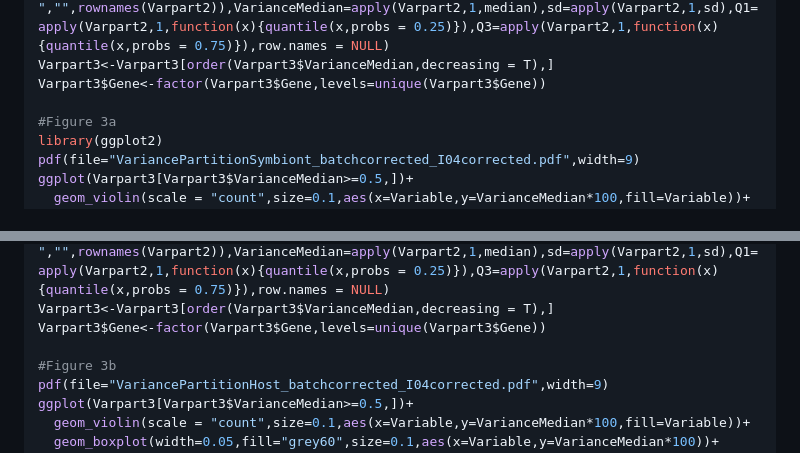
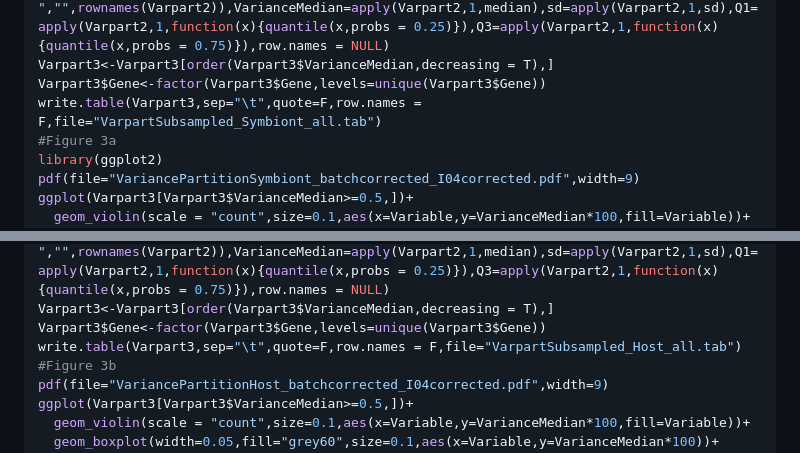
Before and after one commit to institut-de-genomique/TaraPacific_Pocillopora-transcriptomic, a Markdown page: Figure_3/README.md, 2 parts joined by grey strips. Drawn GitHub-style.

```diff
--- a/Figure_3/README.md
+++ b/Figure_3/README.md
@@ -56,7 +56,7 @@ Varpart2<-Varpart[,2:101]
 Varpart3<-data.frame(Gene=sub("_(Islands|PocilloGG|SymbioGG)","",rownames(Varpart2)),Variable=sub(".*_","",rownames(Varpart2)),VarianceMedian=apply(Varpart2,1,median),sd=apply(Varpart2,1,sd),Q1=apply(Varpart2,1,function(x){quantile(x,probs = 0.25)}),Q3=apply(Varpart2,1,function(x){quantile(x,probs = 0.75)}),row.names = NULL)
 Varpart3<-Varpart3[order(Varpart3$VarianceMedian,decreasing = T),]
 Varpart3$Gene<-factor(Varpart3$Gene,levels=unique(Varpart3$Gene))
-
+write.table(Varpart3,sep="\t",quote=F,row.names = F,file="VarpartSubsampled_Symbiont_all.tab")
 #Figure 3a
 library(ggplot2)
 pdf(file="VariancePartitionSymbiont_batchcorrected_I04corrected.pdf",width=9)
@@ -77,7 +77,7 @@ Varpart2<-Varpart[,2:101]
 Varpart3<-data.frame(Gene=sub("_(Islands|PocilloGG|SymbioGG)","",rownames(Varpart2)),Variable=sub(".*_","",rownames(Varpart2)),VarianceMedian=apply(Varpart2,1,median),sd=apply(Varpart2,1,sd),Q1=apply(Varpart2,1,function(x){quantile(x,probs = 0.25)}),Q3=apply(Varpart2,1,function(x){quantile(x,probs = 0.75)}),row.names = NULL)
 Varpart3<-Varpart3[order(Varpart3$VarianceMedian,decreasing = T),]
 Varpart3$Gene<-factor(Varpart3$Gene,levels=unique(Varpart3$Gene))
-
+write.table(Varpart3,sep="\t",quote=F,row.names = F,file="VarpartSubsampled_Host_all.tab")
 #Figure 3b
 pdf(file="VariancePartitionHost_batchcorrected_I04corrected.pdf",width=9)
 ggplot(Varpart3[Varpart3$VarianceMedian>=0.5,])+
```
